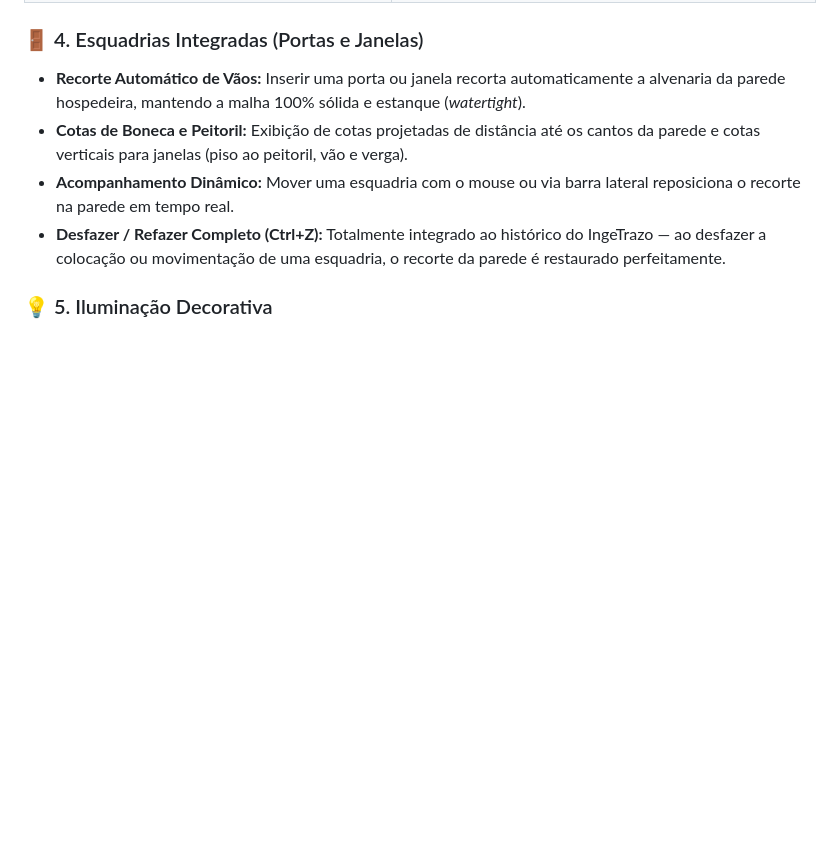
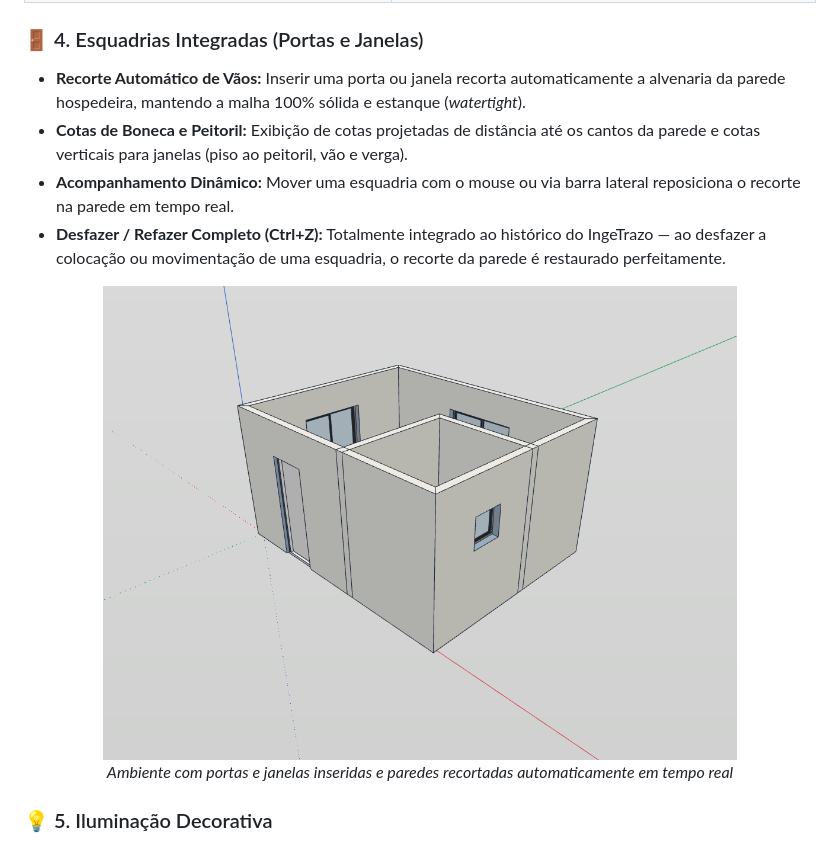
Before and after one commit to garciamauro01/trazomob, a Markdown page: README.md, the part around the change. GitHub-like rendering; pictures changed too: docs/images/paredes_3d_com_portas_janelas.png (added); blank space fills up the shorter version.

Commit message:
docs: add screenshot de paredes com portas, janelas e recortes automaticos ao README

```diff
--- a/README.md
+++ b/README.md
@@ -38,6 +38,12 @@ O **TrazoMob** é uma extensão profissional para o [IngeTrazo CAD 3D](https://g
 * **Cotas de Boneca e Peitoril:** Exibição de cotas projetadas de distância até os cantos da parede e cotas verticais para janelas (piso ao peitoril, vão e verga).
 * **Acompanhamento Dinâmico:** Mover uma esquadria com o mouse ou via barra lateral reposiciona o recorte na parede em tempo real.
 * **Desfazer / Refazer Completo (Ctrl+Z):** Totalmente integrado ao histórico do IngeTrazo — ao desfazer a colocação ou movimentação de uma esquadria, o recorte da parede é restaurado perfeitamente.
+
+<p align="center">
+  <img src="docs/images/paredes_3d_com_portas_janelas.png" alt="Recorte Automático de Portas e Janelas" width="80%">
+  <br>
+  <em>Ambiente com portas e janelas inseridas e paredes recortadas automaticamente em tempo real</em>
+</p>
 
 ### 💡 5. Iluminação Decorativa
 * **Fitas de LED e Pontos de Luz (Spots):** Inserção de iluminação linear e pontual sob aéreos, painéis e sancas.
```
